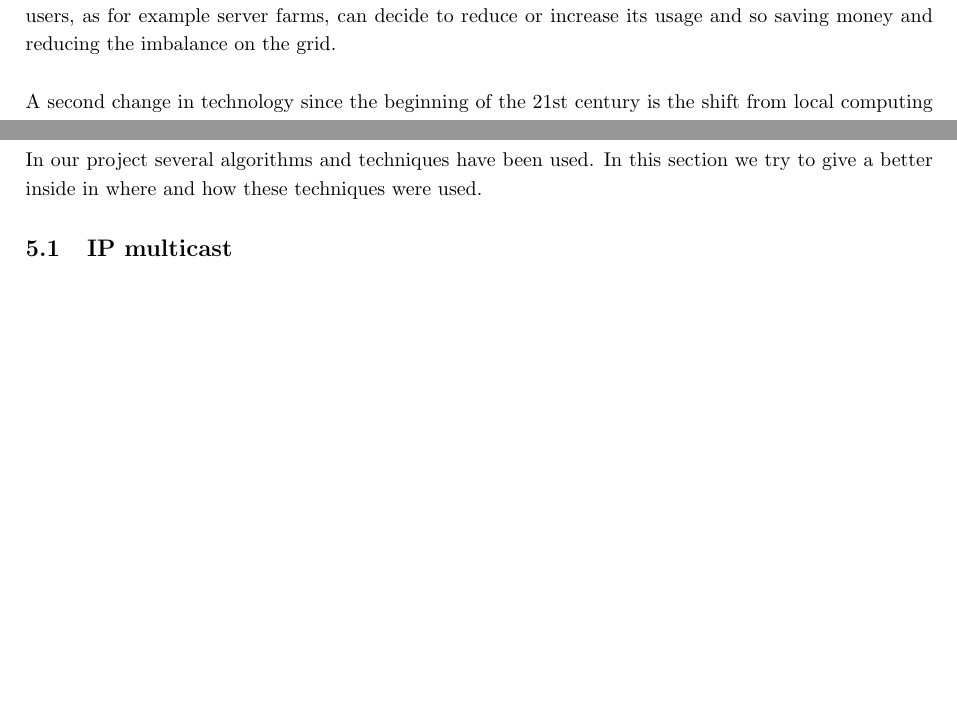
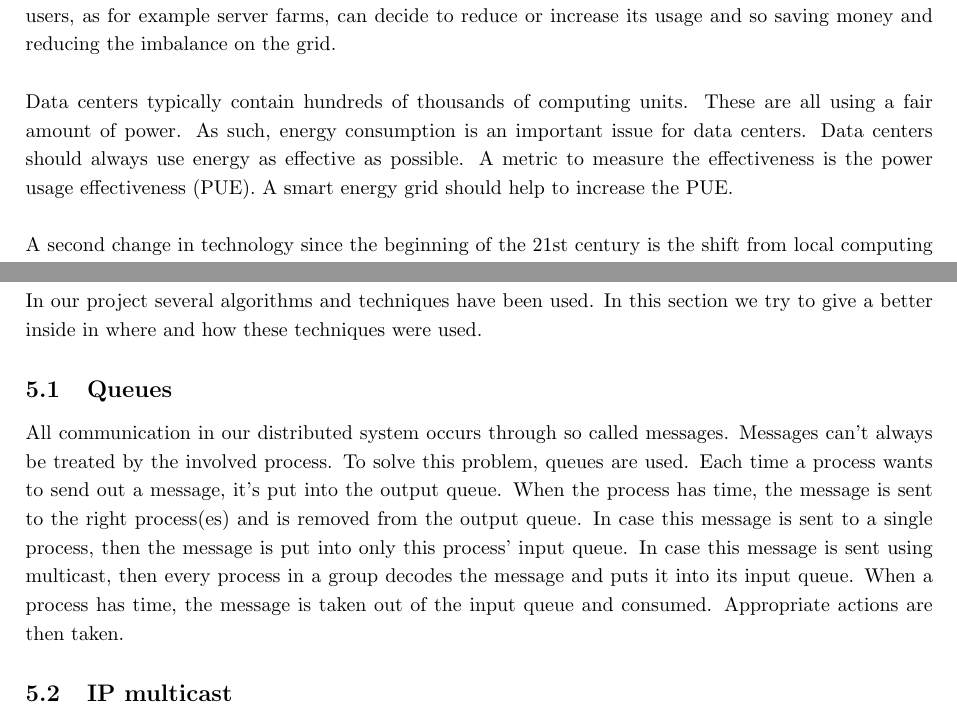
Before and after one commit to HesselvanApeldoorn/DataCenterPowerGrid, a LaTeX document (report/report.tex): two parts of pages 2 and 3 of 4, joined at a grey line, cut so that both start at the same text, the shorter picture padded with empty space. Compiled offline with pdfLaTeX.

Commit message:
moar report text

```diff
--- a/report/report.tex
+++ b/report/report.tex
@@ -103,6 +103,8 @@ Since the beginning of the 21st century the roles of energy suppliers has change
 One of the features of a smart grid is an automatic load balancing based on production of energy. For example by shutting down or starting up a refrigerator in order to deal with the imbalance between production and consumption of energy on the grid.
 An extra functionality it offers in combination with the balancing function here above is to stimulate balancing of the grid by offering discounts on the energy price in case of overproduction or higher prices in case of energy shortage. By doing this local energy users, as for example server farms, can decide to reduce or increase its usage and so saving money and reducing the imbalance on the grid.\\
  \\
+Data centers typically contain hundreds of thousands of computing units. These are all using a fair amount of power. As such, energy consumption is an important issue for data centers. Data centers should always use energy as effective as possible. A metric to measure the effectiveness is the power usage effectiveness (PUE). A smart energy grid should help to increase the PUE.\\
+\\
 A second change in technology since the beginning of the 21st century is the shift from local computing to cloud computing.  Today more and more services and software are placed in the cloud. The cloud is a general name for a large network of servers connected with each other through the Internet. By connecting a large group of server the storage, computing power and other resources of individual servers can be combined to process more complex task or balance multiple tasks over the servers that are idle at that moment.\\
 \\
 A smart grid also has to be present in a data center. The data center itself receives a steady stream of power that it has to split among the nodes in its grid. nodes are in general servers in the data center. A server may sometimes require less power and may sometimes require more. A server should always receive its required amount of power. In general, servers are not turned off and thus in total there should always be enough power for all servers.
@@ -129,6 +131,8 @@ Server must be ensured that they actually can bid and use energy, so reliable ch
 
 \section{Solution details}
 In our project several algorithms and techniques have been used. In this section we try to give a better inside in where and how these techniques were used.
+\subsection{Queues}
+All communication in our distributed system occurs through so called messages. Messages can't always be treated by the involved process. To solve this problem, queues are used. Each time a process wants to send out a message, it's put into the output queue. When the process has time, the message is sent to the right process(es) and is removed from the output queue. In case this message is sent to a single process, then the message is put into only this process' input queue. In case this message is sent using multicast, then every process in a group decodes the message and puts it into its input queue. When a process has time, the message is taken out of the input queue and consumed. Appropriate actions are then taken.
 \subsection{IP multicast}
 IP multicast is the most important communication technique in our project. IP multicast is used for sending messages within a group. It works as follows in our project: A process creates a message which it marks as a message to be sent by multicast. The message is then put into the output queue of this process. When the sender thread of this process has time to sent the message, it encodes the message and sends the message to the queue of the group to which the process belongs. Every client of this group can now grab and decode the message that has been sent.\\
 \\
```
Also changed, not shown: report/report.pdf.
